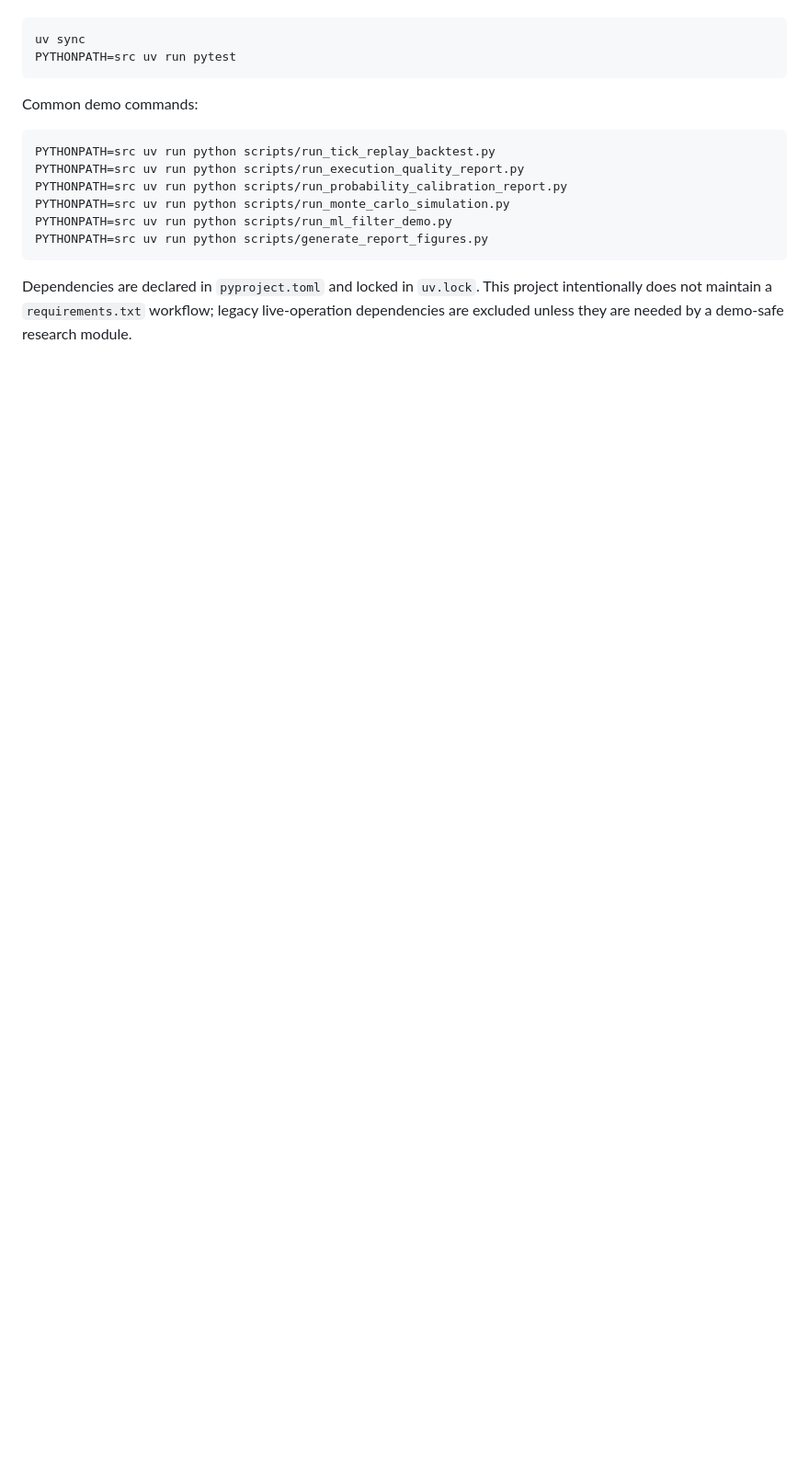
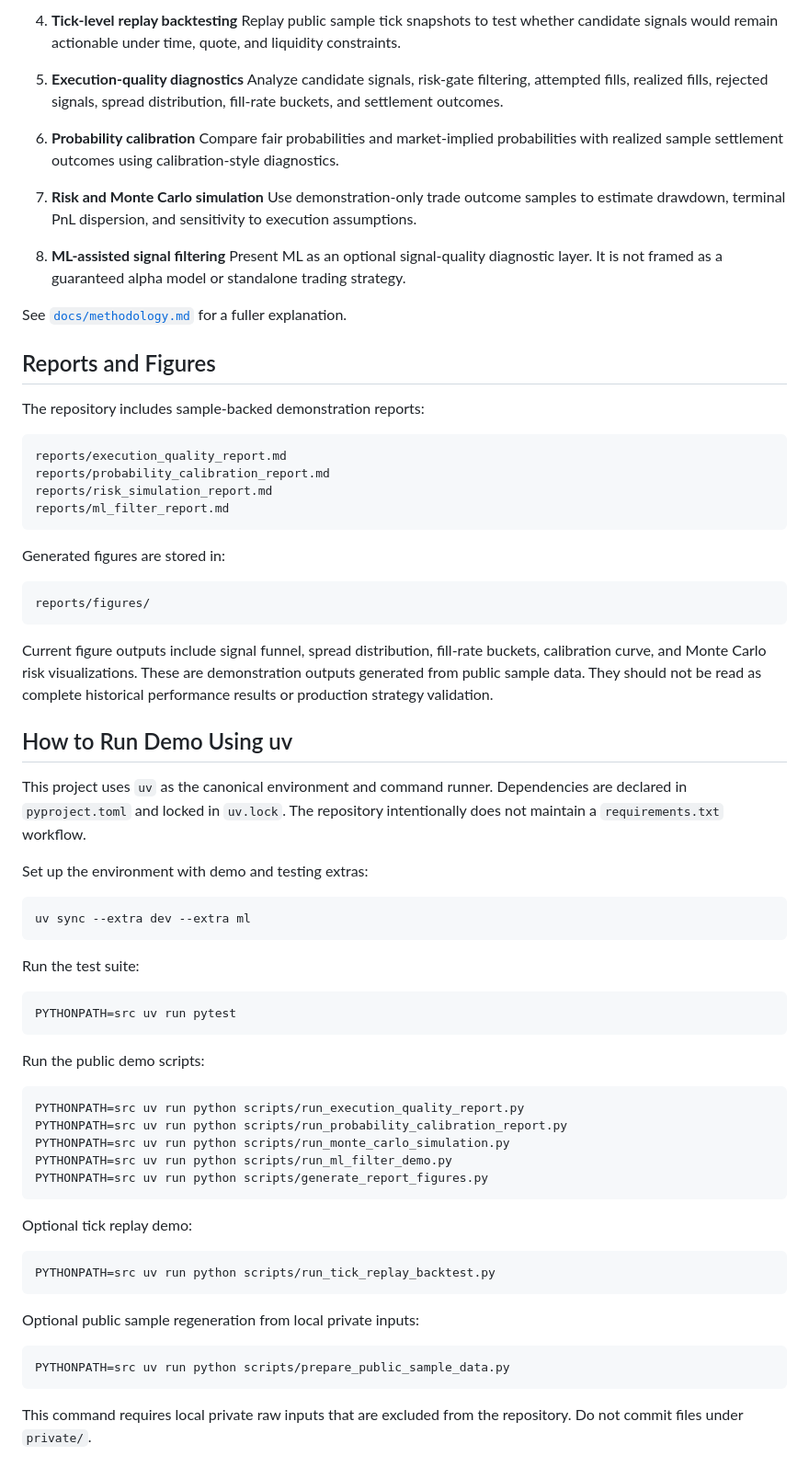
Before and after one commit to kylekkkk61/prediction-market-execution-lab, a Markdown page: README.md, the part around one of its changes. Shown at 92% size. Drawn GitHub-style; blank space fills up the shorter version.

````diff
--- a/README.md
+++ b/README.md
@@ -109,13 +117,58 @@ This project uses `uv` as the canonical environment and command runner.
+4. **Tick-level replay backtesting**
+   Replay public sample tick snapshots to test whether candidate signals would remain actionable under time, quote, and liquidity constraints.
+
+5. **Execution-quality diagnostics**
+   Analyze candidate signals, risk-gate filtering, attempted fills, realized fills, rejected signals, spread distribution, fill-rate buckets, and settlement outcomes.
+
+6. **Probability calibration**
+   Compare fair probabilities and market-implied probabilities with realized sample settlement outcomes using calibration-style diagnostics.
+
+7. **Risk and Monte Carlo simulation**
+   Use demonstration-only trade outcome samples to estimate drawdown, terminal PnL dispersion, and sensitivity to execution assumptions.
+
+8. **ML-assisted signal filtering**
+   Present ML as an optional signal-quality diagnostic layer. It is not framed as a guaranteed alpha model or standalone trading strategy.
+
+See [`docs/methodology.md`](docs/methodology.md) for a fuller explanation.
+
+## Reports and Figures
+
+The repository includes sample-backed demonstration reports:
+
+```text
+reports/execution_quality_report.md
+reports/probability_calibration_report.md
+reports/risk_simulation_report.md
+reports/ml_filter_report.md
+```
+
+Generated figures are stored in:
+
+```text
+reports/figures/
+```
+
+Current figure outputs include signal funnel, spread distribution, fill-rate buckets, calibration curve, and Monte Carlo risk visualizations. These are demonstration outputs generated from public sample data. They should not be read as complete historical performance results or production strategy validation.
+
+## How to Run Demo Using uv
+
+This project uses `uv` as the canonical environment and command runner. Dependencies are declared in `pyproject.toml` and locked in `uv.lock`. The repository intentionally does not maintain a `requirements.txt` workflow.
+
+Set up the environment with demo and testing extras:
 
 ```bash
-uv sync
+uv sync --extra dev --extra ml
+```
+
+Run the test suite:
+
+```bash
 PYTHONPATH=src uv run pytest
 ```
 
-Common demo commands:
+Run the public demo scripts:
 
 ```bash
-PYTHONPATH=src uv run python scripts/run_tick_replay_backtest.py
 PYTHONPATH=src uv run python scripts/run_execution_quality_report.py
 PYTHONPATH=src uv run python scripts/run_probability_calibration_report.py
 PYTHONPATH=src uv run python scripts/run_monte_carlo_simulation.py
@@ -123,4 +176,17 @@ PYTHONPATH=src uv run python scripts/run_ml_filter_demo.py
 PYTHONPATH=src uv run python scripts/generate_report_figures.py
 ```
 
-Dependencies are declared in `pyproject.toml` and locked in `uv.lock`. This project intentionally does not maintain a `requirements.txt` workflow; legacy live-operation dependencies are excluded unless they are needed by a demo-safe research module.
+Optional tick replay demo:
+
+```bash
+PYTHONPATH=src uv run python scripts/run_tick_replay_backtest.py
+```
+
+Optional public sample regeneration from local private inputs:
+
+```bash
+PYTHONPATH=src uv run python scripts/prepare_public_sample_data.py
+```
+
+This command requires local private raw inputs that are excluded from the repository. Do not commit files under `private/`.
+
````
Also changed, not shown: other parts of README.md (+101 -80 lines).
